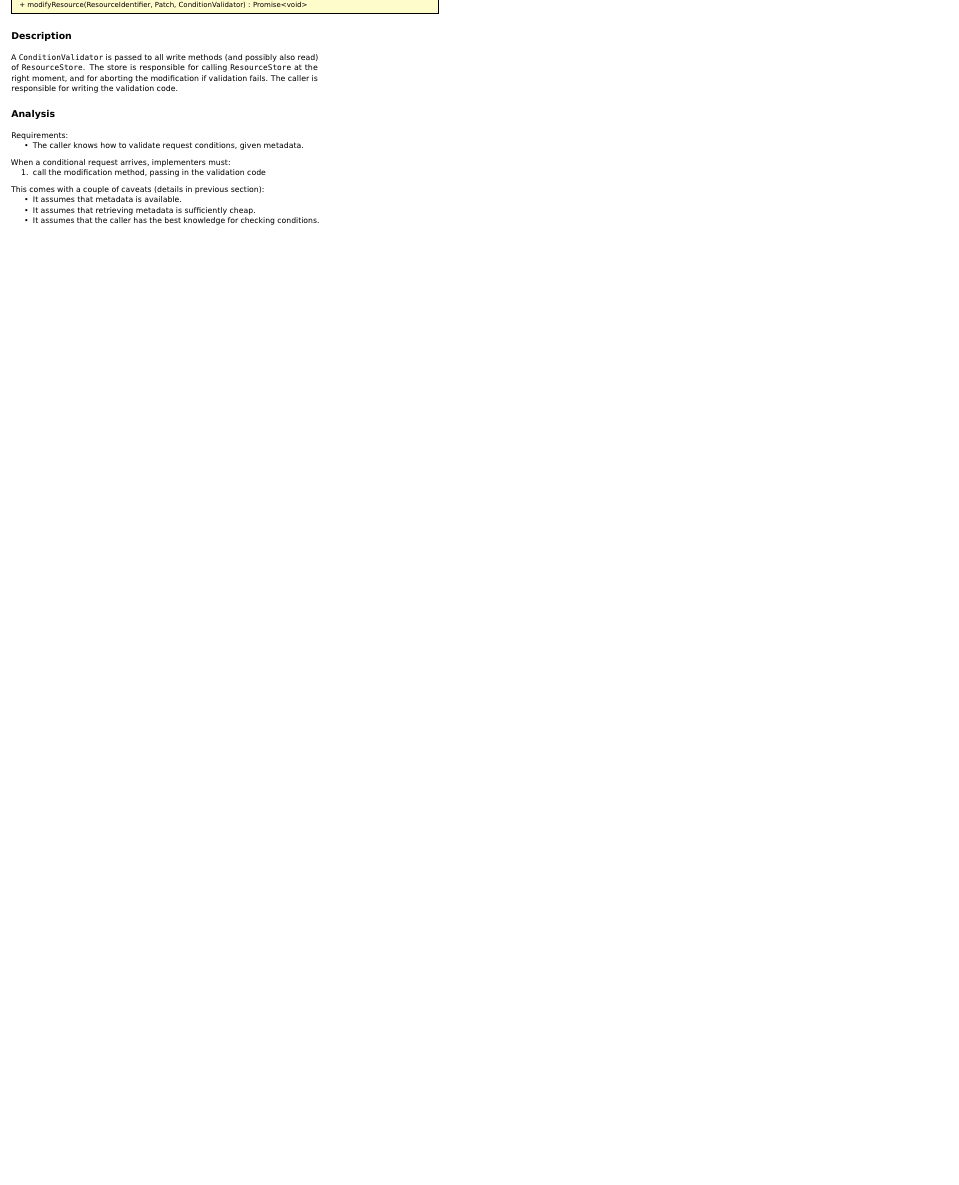
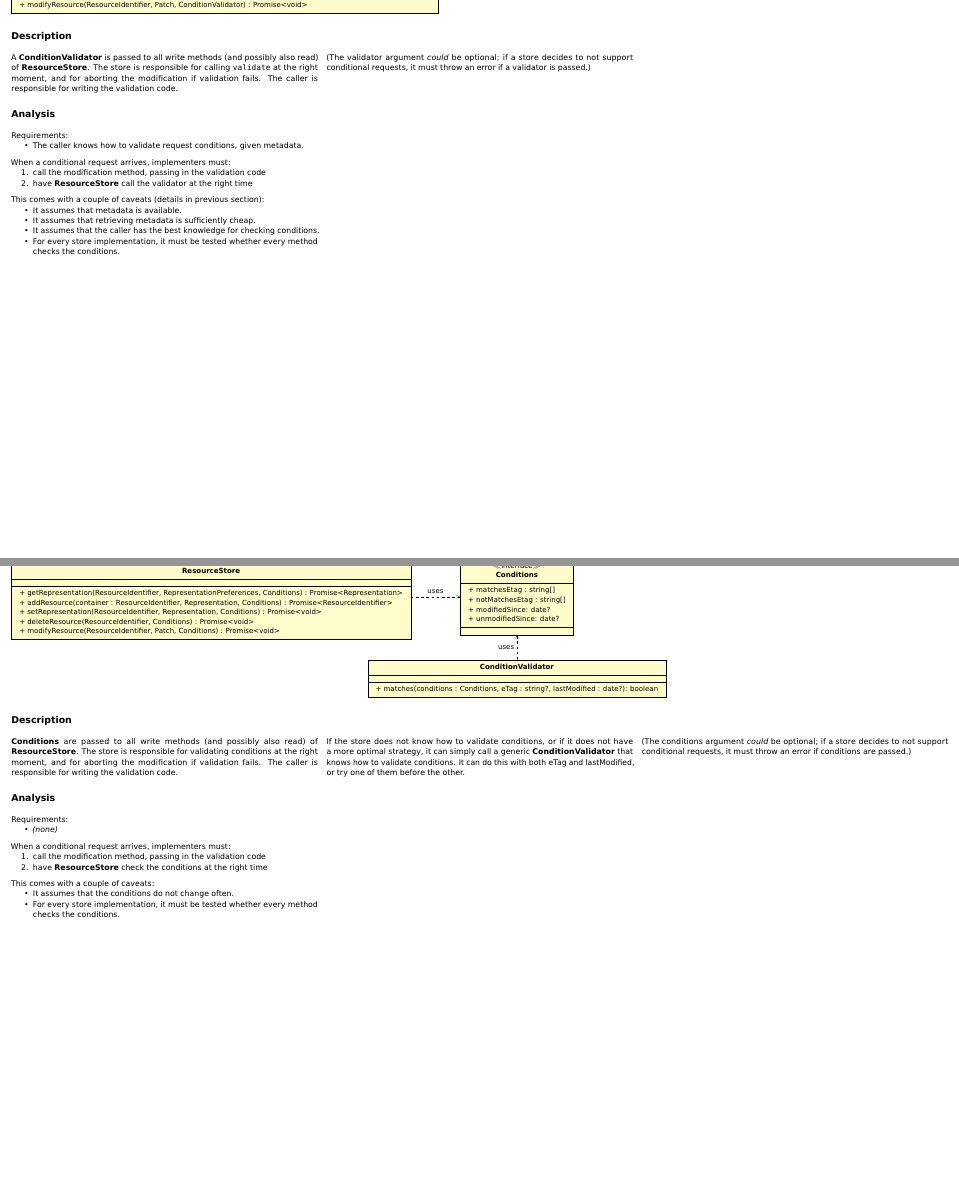
Before and after one commit to RubenVerborgh/solid-server-architecture, a LaTeX document (store-atomicity.tex): part of page 3 of 3 before the commit and two parts of pages 3 and 4 of 4 after it, the two joined at a grey line, cut so that both start at the same text, the shorter picture padded with empty space. Compiled offline with pdfLaTeX.

Commit message:
Describe conditions approach.

```diff
--- a/store-atomicity.tex
+++ b/store-atomicity.tex
@@ -343,15 +345,17 @@ This comes with a~couple of caveats:
 \subsection*{Description}
 
 \begin{Note}
-A~\verb!ConditionValidator! is passed to all write methods
-(and possibly also read) of \verb!ResourceStore!.
-The store is responsible for calling \verb!ResourceStore!
+A~\textbf{ConditionValidator} is passed to all write methods
+(and possibly also read) of \textbf{ResourceStore}.
+The store is responsible for calling \verb!validate!
 at the right moment,
 and for aborting the modification if validation fails.
 The caller is responsible for writing the validation code.
 
 \columnbreak
-\null
+(The validator argument \emph{could} be optional;
+ if a~store decides to not support conditional requests,
+ it must throw an error if a~validator is passed.)
 
 \columnbreak
 \null
@@ -372,6 +376,8 @@ When a~conditional request arrives, implementers must:
 \begin{enumerate}
   \item call the modification method,
         passing in the validation code
+  \item have \textbf{ResourceStore} call the validator
+        at the right time
 \end{enumerate}
 
 \bigskip
@@ -381,6 +387,8 @@ This comes with a~couple of caveats
   \item It assumes that metadata is available.
   \item It assumes that retrieving metadata is sufficiently cheap.
   \item It assumes that the caller has the best knowledge for checking conditions.
+  \item For every store implementation,
+        it must be tested whether every method checks the conditions.
 \end{itemize}
 
 \columnbreak
@@ -390,10 +398,93 @@ This comes with a~couple of caveats
 \columnbreak
 \null
 
+\end{Note}
+
+
+\clearpage
+\section*{Approach 3 to conditional requests: \emph{passing the conditions}}
+\begin{tikzpicture}
+  \umlinterface{ResourceStore}{}{
+  + getRepresentation(ResourceIdentifier, RepresentationPreferences, Conditions) : Promise<Representation>\\
+  + addResource(container : ResourceIdentifier, Representation, Conditions) : Promise<ResourceIdentifier>\\
+  + setRepresentation(ResourceIdentifier, Representation, Conditions) : Promise<void>\\
+  + deleteResource(ResourceIdentifier, Conditions) : Promise<void>\\
+  + modifyResource(ResourceIdentifier, Patch, Conditions) : Promise<void>\\
+  }
+
+  \umlinterface[right=2 of ResourceStore]{Conditions}{
+    + matchesEtag : string[]\\
+    + notMatchesEtag : string[]\\
+    + modifiedSince: date?\\
+    + unmodifiedSince: date?\\
+  }{}
+  \umldep[arg=uses,pos=0.5]{ResourceStore}{Conditions}
+
+  \umlclass[below=1 of Conditions]{ConditionValidator}{}{
+  + matches(conditions : Conditions, eTag : string?, lastModified : date?): boolean\\
+  }
+  \umldep[arg=uses,pos=0.5]{ConditionValidator}{Conditions}
+\end{tikzpicture}
+
+\subsection*{Description}
+
+\begin{Note}
+\textbf{Conditions} are passed to all write methods
+(and possibly also read) of \textbf{ResourceStore}.
+The store is responsible for validating conditions
+at the right moment,
+and for aborting the modification if validation fails.
+The caller is responsible for writing the validation code.
+
+\columnbreak
+If the store does not know how to validate conditions,
+or if it does not have a~more optimal strategy,
+it can simply call a~generic \textbf{ConditionValidator}
+that knows how to validate conditions.
+It can do this with both eTag and lastModified,
+or try one of them before the other.
+
+\columnbreak
+(The conditions argument \emph{could} be optional;
+ if a~store decides to not support conditional requests,
+ it must throw an error if conditions are passed.)
 
 \end{Note}
 
+\subsection*{Analysis}
+
+\begin{Note}
+Requirements:
+\begin{itemize}
+  \item \emph{(none)}
+\end{itemize}
 
 
 
+\bigskip
+When a~conditional request arrives, implementers must:
+\begin{enumerate}
+  \item call the modification method,
+        passing in the validation code
+  \item have \textbf{ResourceStore} check the conditions
+        at the right time
+\end{enumerate}
+
+\bigskip
+This comes with a~couple of caveats:
+\begin{itemize}
+  \item It assumes that the conditions do not change often.
+  \item For every store implementation,
+        it must be tested whether every method checks the conditions.
+\end{itemize}
+
+\columnbreak
+\null
+
+
+\columnbreak
+\null
+
+\end{Note}
+
 \end{document}
```
Also changed, not shown: store-atomicity.tex (4 more changed lines).
